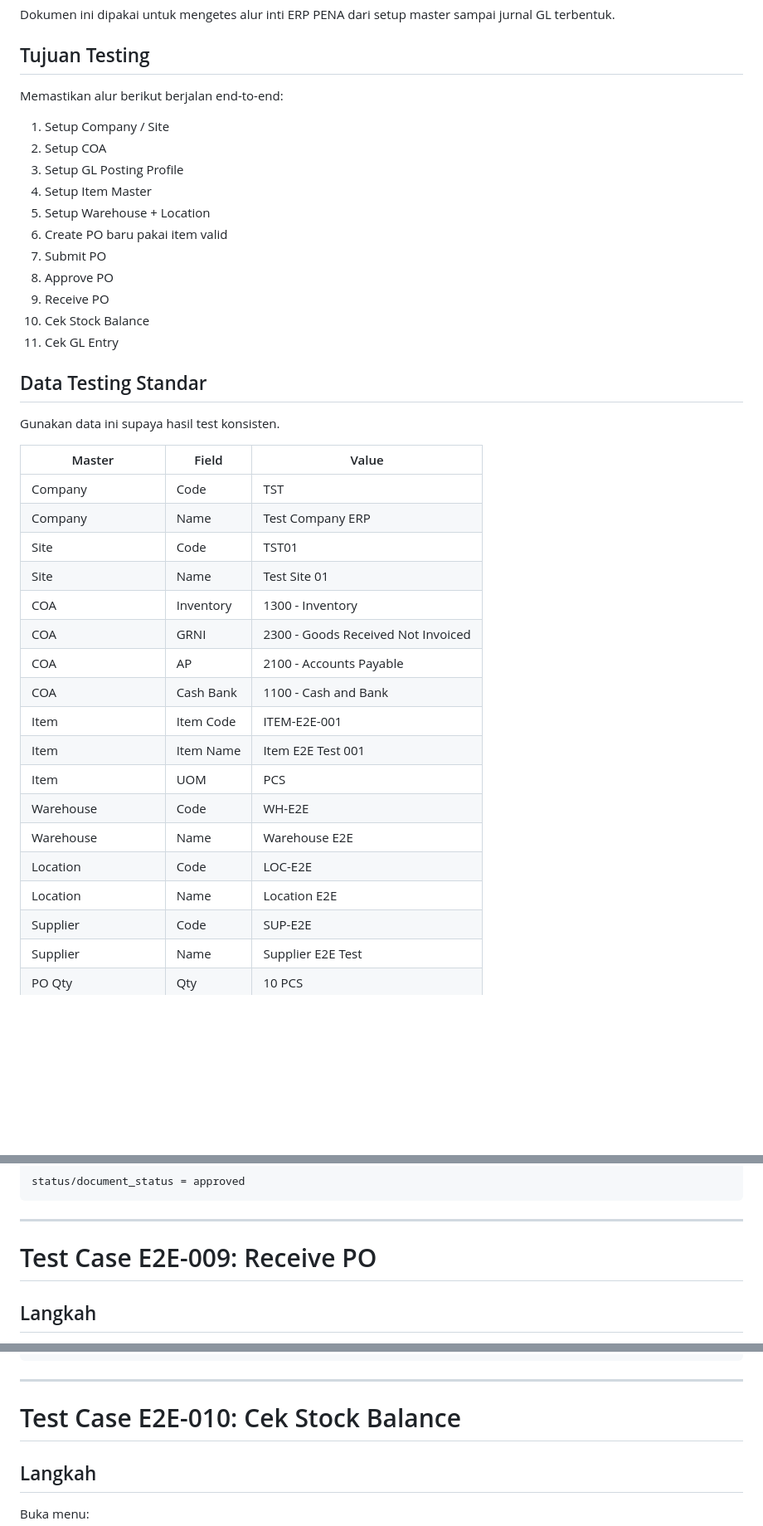
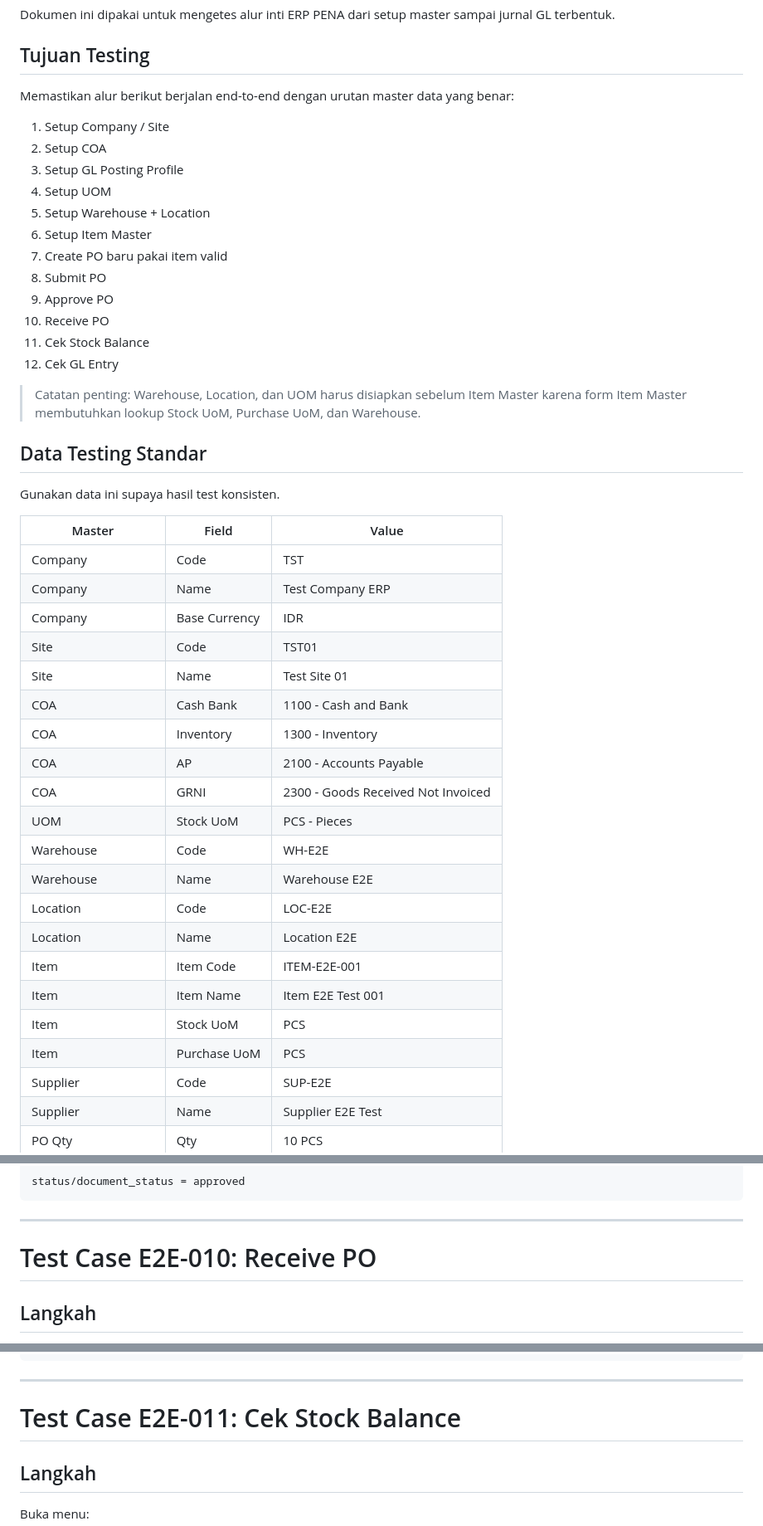
Before and after one commit to youhunt/erp-pena, a Markdown page: docs/testing/ERP_CORE_PURCHASE_TO_GL_E2E_TEST_SCENARIO.md, 3 parts joined by grey strips. Shown at 83% size. GitHub-like rendering; blank space fills up the shorter version.

```diff
--- a/docs/testing/ERP_CORE_PURCHASE_TO_GL_E2E_TEST_SCENARIO.md
+++ b/docs/testing/ERP_CORE_PURCHASE_TO_GL_E2E_TEST_SCENARIO.md
@@ -4,19 +4,22 @@ Dokumen ini dipakai untuk mengetes alur inti ERP PENA dari setup master sampai j
 
 ## Tujuan Testing
 
-Memastikan alur berikut berjalan end-to-end:
+Memastikan alur berikut berjalan end-to-end dengan urutan master data yang benar:
 
 1. Setup Company / Site
 2. Setup COA
 3. Setup GL Posting Profile
-4. Setup Item Master
+4. Setup UOM
 5. Setup Warehouse + Location
-6. Create PO baru pakai item valid
-7. Submit PO
-8. Approve PO
-9. Receive PO
-10. Cek Stock Balance
-11. Cek GL Entry
+6. Setup Item Master
+7. Create PO baru pakai item valid
+8. Submit PO
+9. Approve PO
+10. Receive PO
+11. Cek Stock Balance
+12. Cek GL Entry
+
+> Catatan penting: Warehouse, Location, dan UOM harus disiapkan sebelum Item Master karena form Item Master membutuhkan lookup Stock UoM, Purchase UoM, dan Warehouse.
 
 ## Data Testing Standar
 
@@ -26,19 +29,22 @@ Gunakan data ini supaya hasil test konsisten.
 |---|---|---|
 | Company | Code | TST |
 | Company | Name | Test Company ERP |
+| Company | Base Currency | IDR |
 | Site | Code | TST01 |
 | Site | Name | Test Site 01 |
+| COA | Cash Bank | 1100 - Cash and Bank |
 | COA | Inventory | 1300 - Inventory |
+| COA | AP | 2100 - Accounts Payable |
 | COA | GRNI | 2300 - Goods Received Not Invoiced |
-| COA | AP | 2100 - Accounts Payable |
-| COA | Cash Bank | 1100 - Cash and Bank |
-| Item | Item Code | ITEM-E2E-001 |
-| Item | Item Name | Item E2E Test 001 |
-| Item | UOM | PCS |
+| UOM | Stock UoM | PCS - Pieces |
 | Warehouse | Code | WH-E2E |
 | Warehouse | Name | Warehouse E2E |
 | Location | Code | LOC-E2E |
 | Location | Name | Location E2E |
+| Item | Item Code | ITEM-E2E-001 |
+| Item | Item Name | Item E2E Test 001 |
+| Item | Stock UoM | PCS |
+| Item | Purchase UoM | PCS |
 | Supplier | Code | SUP-E2E |
 | Supplier | Name | Supplier E2E Test |
 | PO Qty | Qty | 10 PCS |
@@ -438,7 +538,7 @@ status/document_status = approved
 
 ---
 
-# Test Case E2E-009: Receive PO
+# Test Case E2E-010: Receive PO
 
 ## Langkah
 
@@ -481,7 +581,7 @@ WHERE po.po_no = 'PO_NO_HASIL_TEST';
 
 ---
 
-# Test Case E2E-010: Cek Stock Balance
+# Test Case E2E-011: Cek Stock Balance
 
 ## Langkah
 
```
Also changed, not shown: other parts of docs/testing/ERP_CORE_PURCHASE_TO_GL_E2E_TEST_SCENARIO.md (+138 -42 lines).
